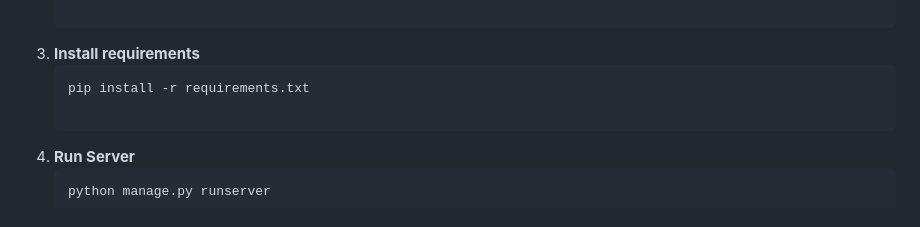
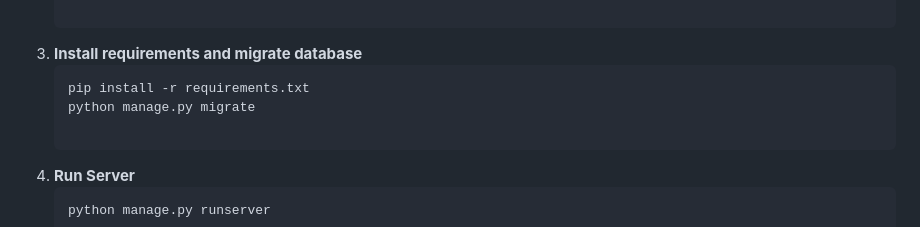
Before and after one commit to gdjones-526/CS456-Project, a Markdown page: README.md, the part around the change. Rendered like a GitHub page.

Commit message:
Update installation instructions in README
Added database migration step to installation instructions.

````diff
--- a/README.md
+++ b/README.md
@@ -24,9 +24,10 @@ This web application allows users to upload datasets, train machine learning mod
    # macOS/Linux
    source venv/bin/activate
 
-3. **Install requirements**
+3. **Install requirements and migrate database**
    ```bash
    pip install -r requirements.txt
+   python manage.py migrate
 
 4. **Run Server**
    ```bash
````
